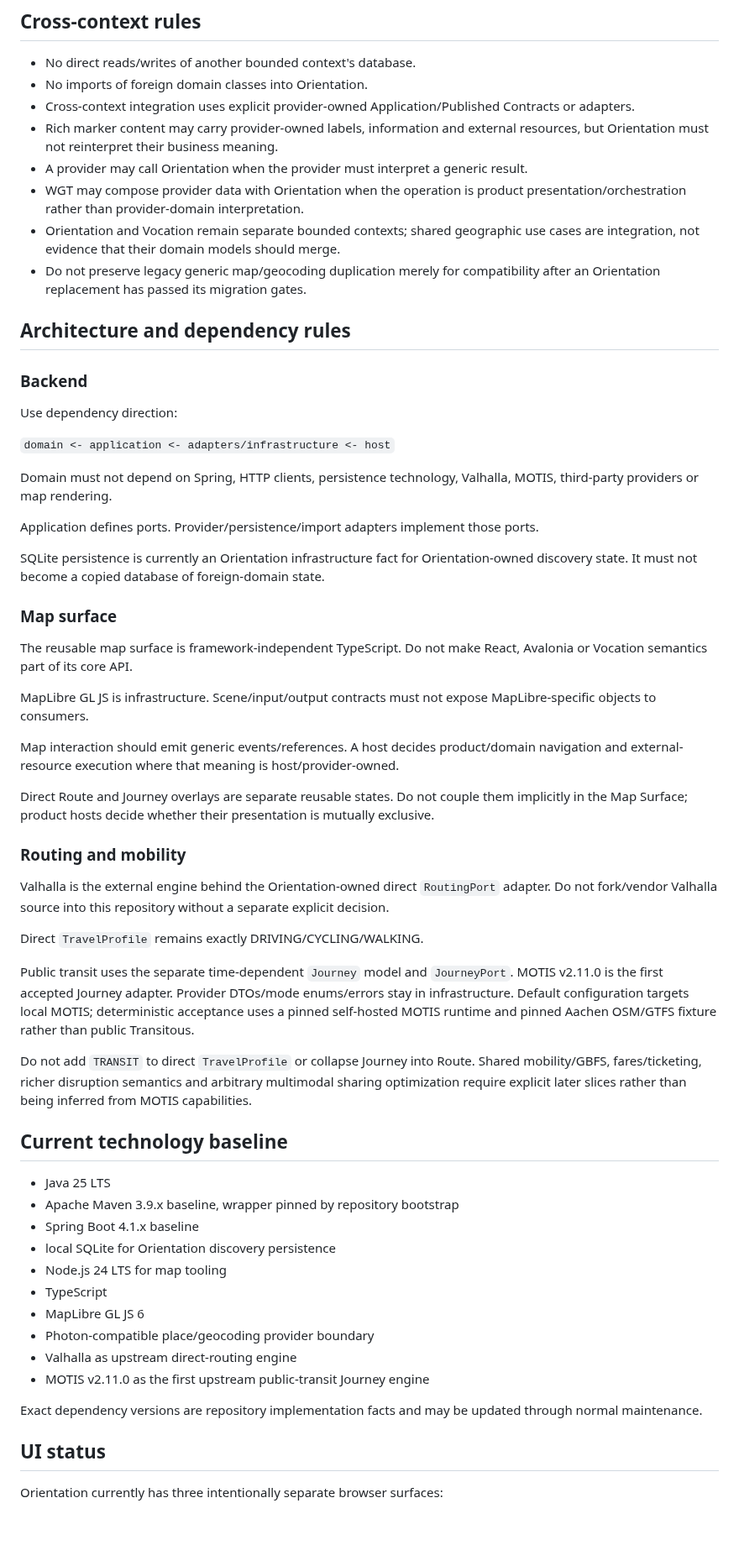
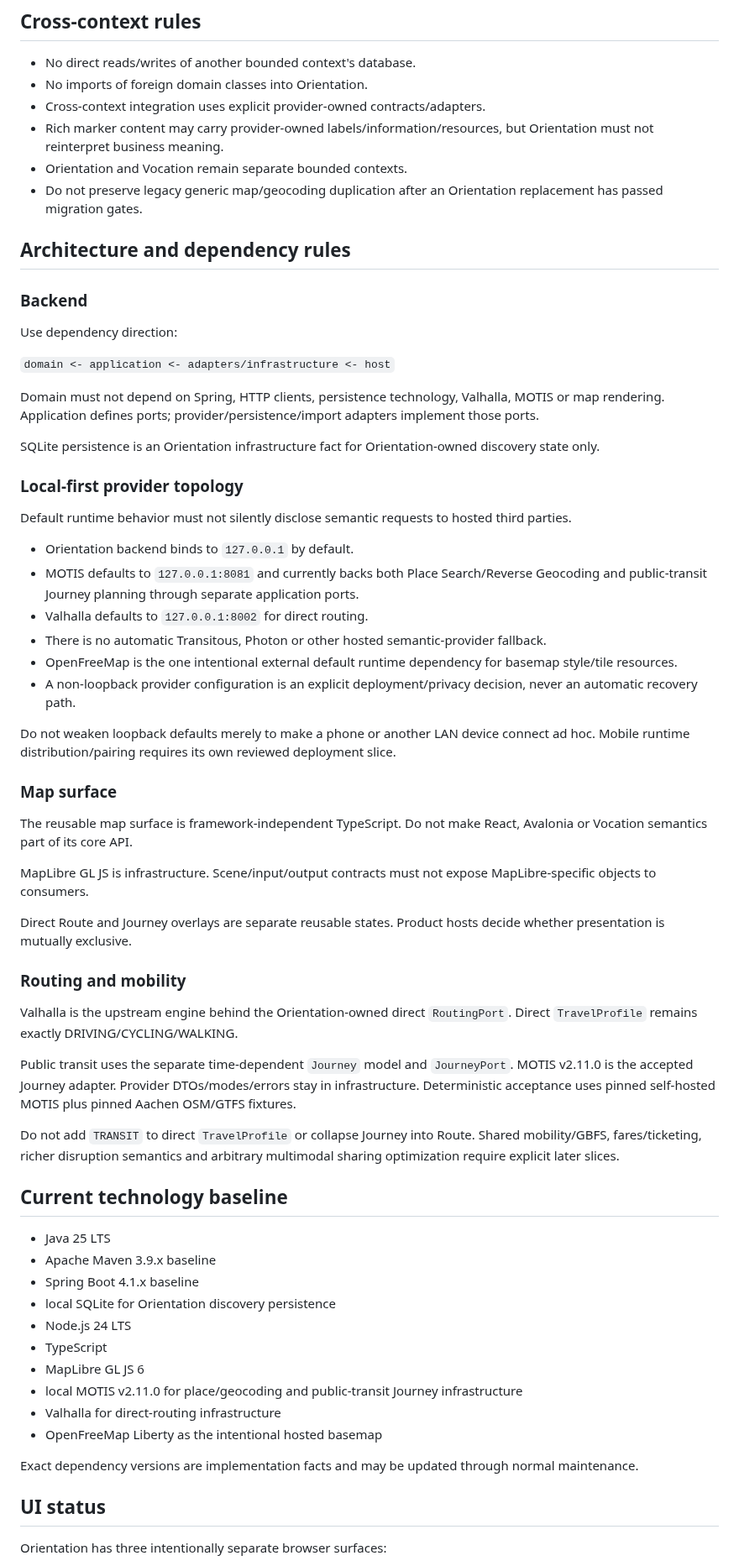
Before and after one commit to wgt-system/orientation, a Markdown page: AGENTS.md, the part around one of its changes. Shown at 84% size. Rendered like a GitHub page; blank space fills up the shorter version.

Commit message:
Align agent guidance with local-first runtime

```diff
--- a/AGENTS.md
+++ b/AGENTS.md
@@ -76,12 +53,10 @@ Orientation may generate prompts intended for external ChatGPT/research workflow
 
 - No direct reads/writes of another bounded context's database.
 - No imports of foreign domain classes into Orientation.
-- Cross-context integration uses explicit provider-owned Application/Published Contracts or adapters.
-- Rich marker content may carry provider-owned labels, information and external resources, but Orientation must not reinterpret their business meaning.
-- A provider may call Orientation when the provider must interpret a generic result.
-- WGT may compose provider data with Orientation when the operation is product presentation/orchestration rather than provider-domain interpretation.
-- Orientation and Vocation remain separate bounded contexts; shared geographic use cases are integration, not evidence that their domain models should merge.
-- Do not preserve legacy generic map/geocoding duplication merely for compatibility after an Orientation replacement has passed its migration gates.
+- Cross-context integration uses explicit provider-owned contracts/adapters.
+- Rich marker content may carry provider-owned labels/information/resources, but Orientation must not reinterpret business meaning.
+- Orientation and Vocation remain separate bounded contexts.
+- Do not preserve legacy generic map/geocoding duplication after an Orientation replacement has passed migration gates.
 
 ## Architecture and dependency rules
 
@@ -91,11 +66,22 @@ Use dependency direction:
 
 `domain <- application <- adapters/infrastructure <- host`
 
-Domain must not depend on Spring, HTTP clients, persistence technology, Valhalla, MOTIS, third-party providers or map rendering.
+Domain must not depend on Spring, HTTP clients, persistence technology, Valhalla, MOTIS or map rendering. Application defines ports; provider/persistence/import adapters implement those ports.
 
-Application defines ports. Provider/persistence/import adapters implement those ports.
+SQLite persistence is an Orientation infrastructure fact for Orientation-owned discovery state only.
 
-SQLite persistence is currently an Orientation infrastructure fact for Orientation-owned discovery state. It must not become a copied database of foreign-domain state.
+### Local-first provider topology
+
+Default runtime behavior must not silently disclose semantic requests to hosted third parties.
+
+- Orientation backend binds to `127.0.0.1` by default.
+- MOTIS defaults to `127.0.0.1:8081` and currently backs both Place Search/Reverse Geocoding and public-transit Journey planning through separate application ports.
+- Valhalla defaults to `127.0.0.1:8002` for direct routing.
+- There is no automatic Transitous, Photon or other hosted semantic-provider fallback.
+- OpenFreeMap is the one intentional external default runtime dependency for basemap style/tile resources.
+- A non-loopback provider configuration is an explicit deployment/privacy decision, never an automatic recovery path.
+
+Do not weaken loopback defaults merely to make a phone or another LAN device connect ad hoc. Mobile runtime distribution/pairing requires its own reviewed deployment slice.
 
 ### Map surface
 
@@ -103,36 +89,32 @@ The reusable map surface is framework-independent TypeScript. Do not make React,
 
 MapLibre GL JS is infrastructure. Scene/input/output contracts must not expose MapLibre-specific objects to consumers.
 
-Map interaction should emit generic events/references. A host decides product/domain navigation and external-resource execution where that meaning is host/provider-owned.
-
-Direct Route and Journey overlays are separate reusable states. Do not couple them implicitly in the Map Surface; product hosts decide whether their presentation is mutually exclusive.
+Direct Route and Journey overlays are separate reusable states. Product hosts decide whether presentation is mutually exclusive.
 
 ### Routing and mobility
 
-Valhalla is the external engine behind the Orientation-owned direct `RoutingPort` adapter. Do not fork/vendor Valhalla source into this repository without a separate explicit decision.
+Valhalla is the upstream engine behind the Orientation-owned direct `RoutingPort`. Direct `TravelProfile` remains exactly DRIVING/CYCLING/WALKING.
 
-Direct `TravelProfile` remains exactly DRIVING/CYCLING/WALKING.
+Public transit uses the separate time-dependent `Journey` model and `JourneyPort`. MOTIS v2.11.0 is the accepted Journey adapter. Provider DTOs/modes/errors stay in infrastructure. Deterministic acceptance uses pinned self-hosted MOTIS plus pinned Aachen OSM/GTFS fixtures.
 
-Public transit uses the separate time-dependent `Journey` model and `JourneyPort`. MOTIS v2.11.0 is the first accepted Journey adapter. Provider DTOs/mode enums/errors stay in infrastructure. Default configuration targets local MOTIS; deterministic acceptance uses a pinned self-hosted MOTIS runtime and pinned Aachen OSM/GTFS fixture rather than public Transitous.
-
-Do not add `TRANSIT` to direct `TravelProfile` or collapse Journey into Route. Shared mobility/GBFS, fares/ticketing, richer disruption semantics and arbitrary multimodal sharing optimization require explicit later slices rather than being inferred from MOTIS capabilities.
+Do not add `TRANSIT` to direct `TravelProfile` or collapse Journey into Route. Shared mobility/GBFS, fares/ticketing, richer disruption semantics and arbitrary multimodal sharing optimization require explicit later slices.
 
 ## Current technology baseline
 
 - Java 25 LTS
-- Apache Maven 3.9.x baseline, wrapper pinned by repository bootstrap
+- Apache Maven 3.9.x baseline
 - Spring Boot 4.1.x baseline
 - local SQLite for Orientation discovery persistence
-- Node.js 24 LTS for map tooling
+- Node.js 24 LTS
 - TypeScript
 - MapLibre GL JS 6
-- Photon-compatible place/geocoding provider boundary
-- Valhalla as upstream direct-routing engine
-- MOTIS v2.11.0 as the first upstream public-transit Journey engine
+- local MOTIS v2.11.0 for place/geocoding and public-transit Journey infrastructure
+- Valhalla for direct-routing infrastructure
+- OpenFreeMap Liberty as the intentional hosted basemap
 
-Exact dependency versions are repository implementation facts and may be updated through normal maintenance.
+Exact dependency versions are implementation facts and may be updated through normal maintenance.
 
 ## UI status
 
-Orientation currently has three intentionally separate browser surfaces:
+Orientation has three intentionally separate browser surfaces:
 
```
Also changed, not shown: other parts of AGENTS.md (+23 -51 lines).
